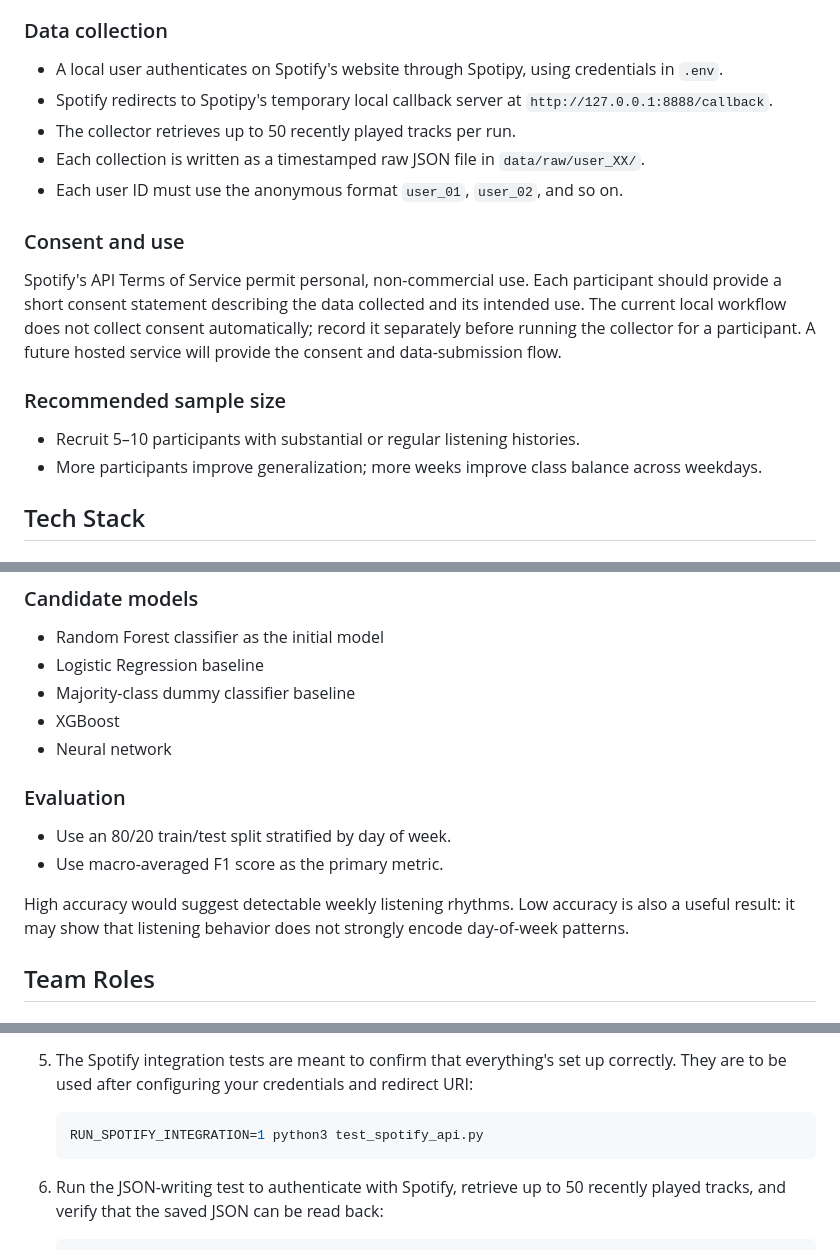
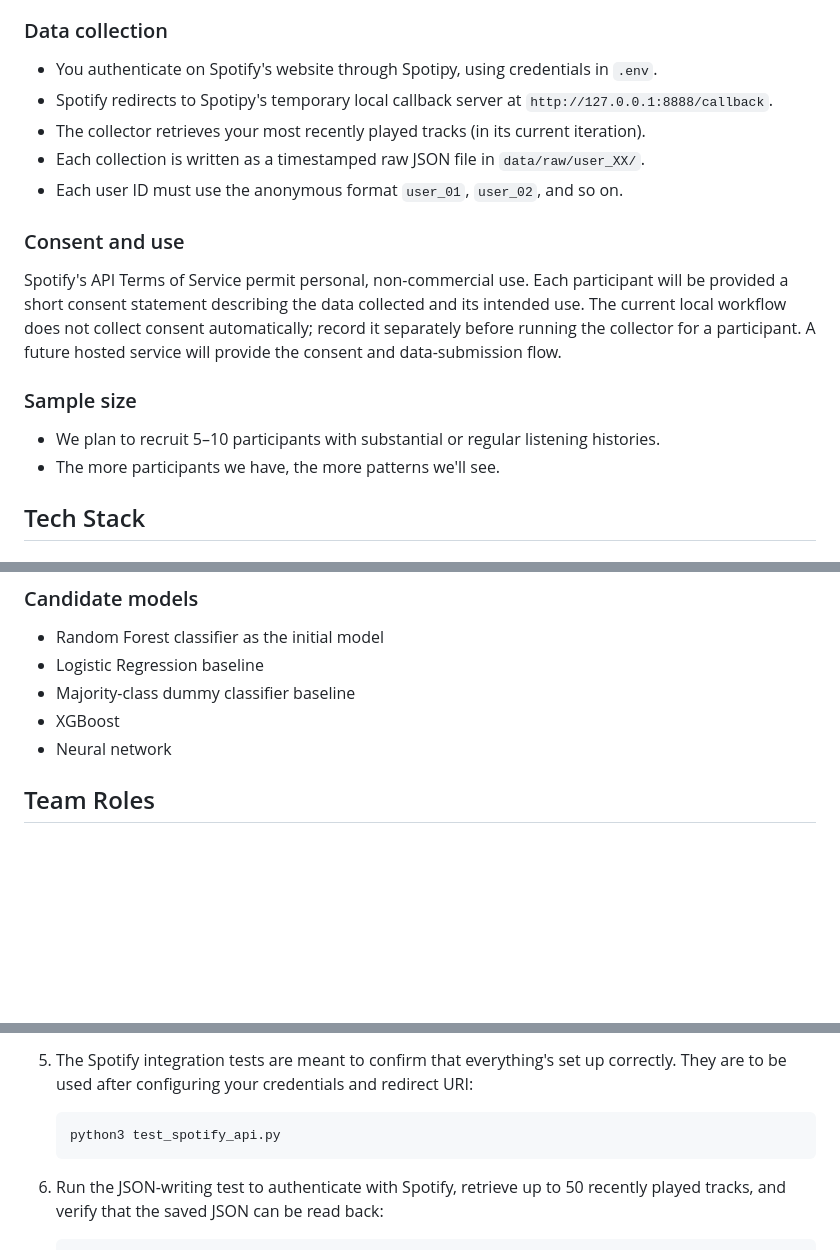
Before and after one commit to alexdao04/spotify-analytics, a Markdown page: README.md, 3 parts joined by grey strips. Drawn GitHub-style; blank space fills up the shorter version.

Commit message:
documentation cleanup

````diff
--- a/README.md
+++ b/README.md
@@ -19,20 +19,20 @@ For the current roadmap, see [progress.md](progress.md). For installation requir
 
 ### Data collection
 
-- A local user authenticates on Spotify's website through Spotipy, using credentials in `.env`.
+- You authenticate on Spotify's website through Spotipy, using credentials in `.env`.
 - Spotify redirects to Spotipy's temporary local callback server at `http://127.0.0.1:8888/callback`.
-- The collector retrieves up to 50 recently played tracks per run.
+- The collector retrieves your most recently played tracks (in its current iteration).
 - Each collection is written as a timestamped raw JSON file in `data/raw/user_XX/`.
 - Each user ID must use the anonymous format `user_01`, `user_02`, and so on.
 
 ### Consent and use
 
-Spotify's API Terms of Service permit personal, non-commercial use. Each participant should provide a short consent statement describing the data collected and its intended use. The current local workflow does not collect consent automatically; record it separately before running the collector for a participant. A future hosted service will provide the consent and data-submission flow.
+Spotify's API Terms of Service permit personal, non-commercial use. Each participant will be provided a short consent statement describing the data collected and its intended use. The current local workflow does not collect consent automatically; record it separately before running the collector for a participant. A future hosted service will provide the consent and data-submission flow.
 
-### Recommended sample size
+### Sample size
 
-- Recruit 5–10 participants with substantial or regular listening histories.
-- More participants improve generalization; more weeks improve class balance across weekdays.
+- We plan to recruit 5–10 participants with substantial or regular listening histories.
+- The more participants we have, the more patterns we'll see.
 
 ## Tech Stack
 
@@ -64,13 +63,6 @@ Spotify's API Terms of Service permit personal, non-commercial use. Each partici
 - Majority-class dummy classifier baseline
 - XGBoost
 - Neural network
-
-### Evaluation
-
-- Use an 80/20 train/test split stratified by day of week.
-- Use macro-averaged F1 score as the primary metric.
-
-High accuracy would suggest detectable weekly listening rhythms. Low accuracy is also a useful result: it may show that listening behavior does not strongly encode day-of-week patterns.
 
 ## Team Roles
 
@@ -125,7 +117,7 @@ High accuracy would suggest detectable weekly listening rhythms. Low accuracy is
    They are to be used after configuring your credentials and redirect URI:
 
    ```bash
-   RUN_SPOTIFY_INTEGRATION=1 python3 test_spotify_api.py
+   python3 test_spotify_api.py
    ```
 
 6. Run the JSON-writing test to authenticate with Spotify, retrieve up to 50 recently played tracks, and verify that the saved JSON can be read back:
````
Also changed, not shown: other parts of README.md (+0 -1 lines).
